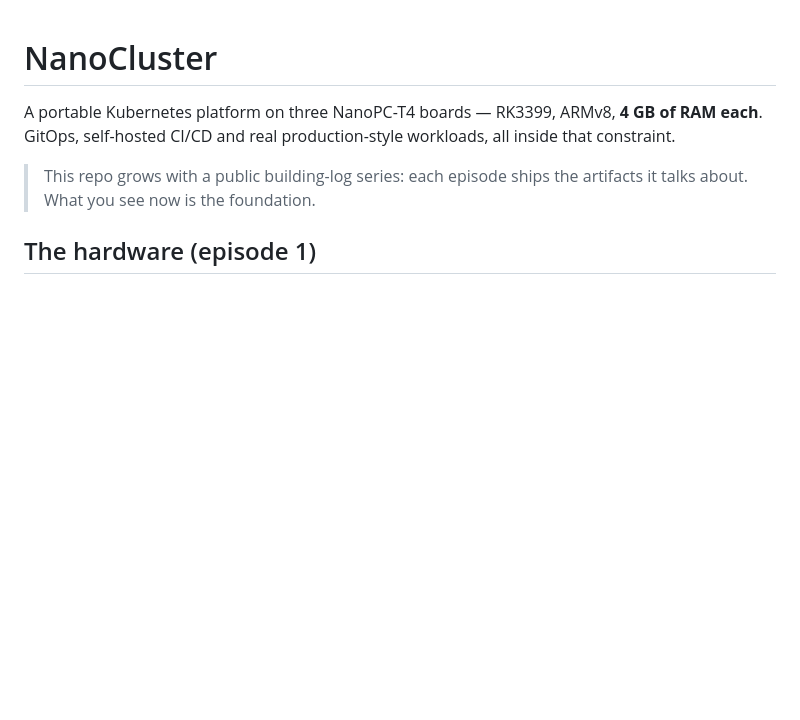
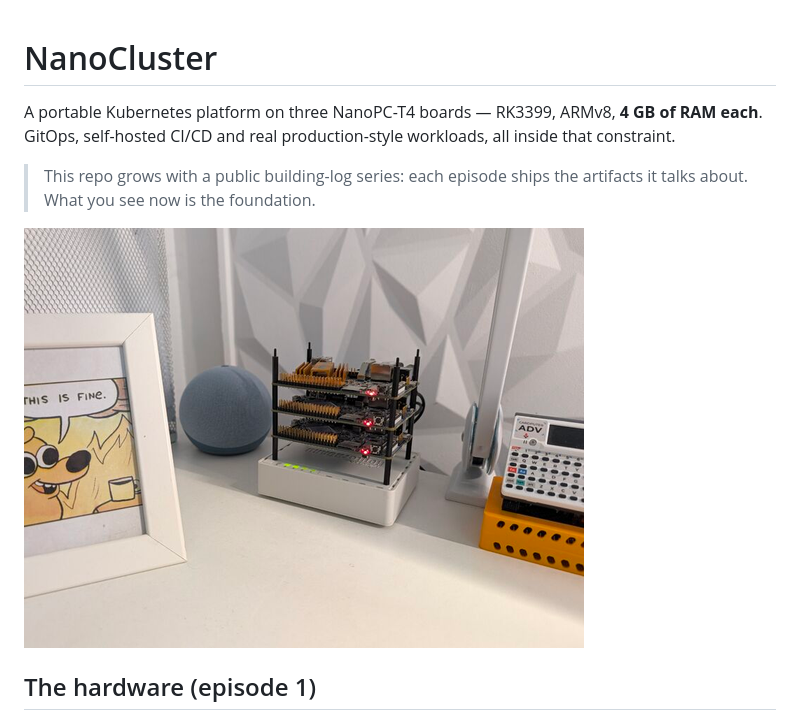
Before and after one commit to bgnr-dev/nanocluster, a Markdown page: README.md, the part around the change. Drawn GitHub-style; pictures changed too: nanocluster.png (added); blank space fills up the shorter version.

Commit message:
README: cluster photo - the three boards behind the platform

```diff
--- a/README.md
+++ b/README.md
@@ -6,6 +6,8 @@ workloads, all inside that constraint.
 
 > This repo grows with a public building-log series: each episode ships
 > the artifacts it talks about. What you see now is the foundation.
+
+![NanoCluster — three NanoPC-T4 boards, 12 GB of RAM total](nanocluster.png)
 
 ## The hardware (episode 1)
 
```
